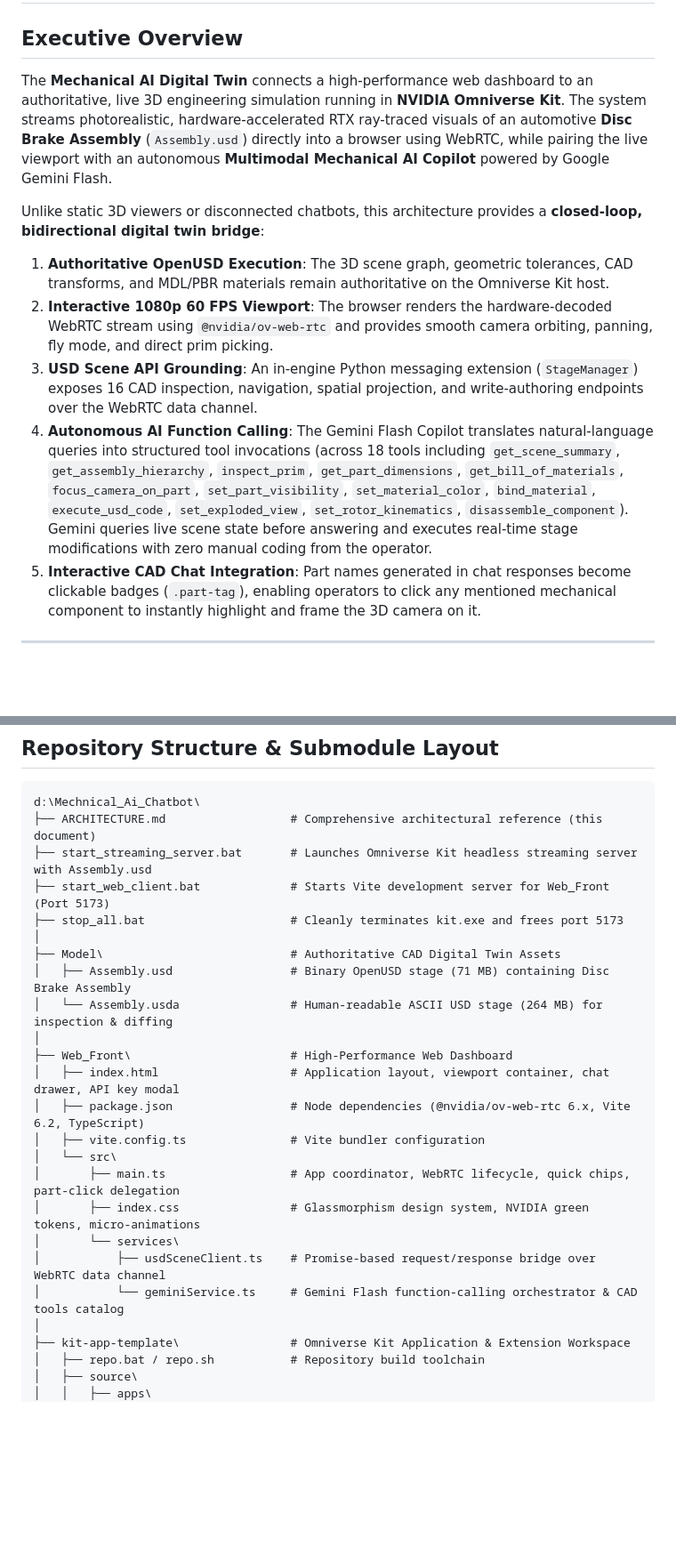
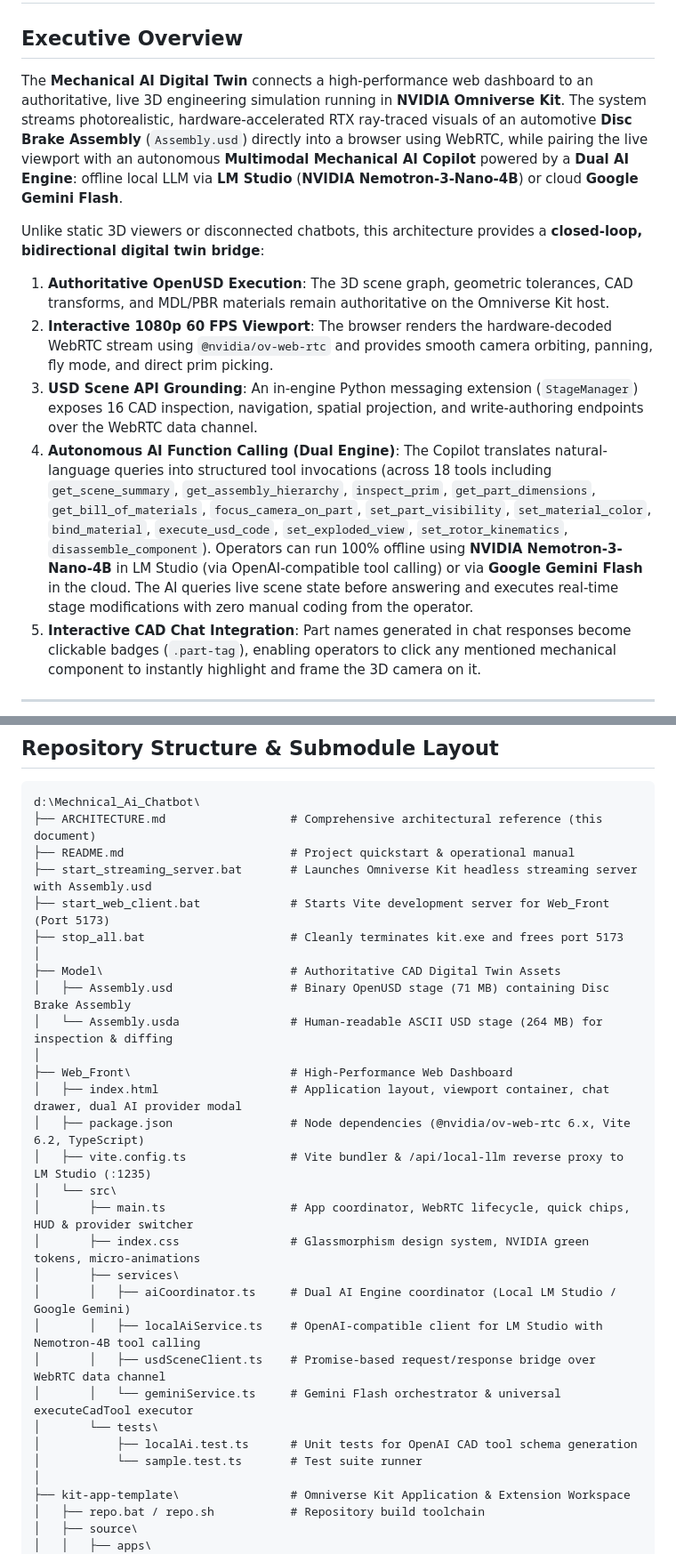
Before and after one commit to Goku3060/Mechnical_Ai_ChatBot, a Markdown page: ARCHITECTURE.md, 2 parts joined by grey strips. Shown at 89% size. GitHub-like rendering; blank space fills up the shorter version.

````diff
--- a/ARCHITECTURE.md
+++ b/ARCHITECTURE.md
@@ -2,13 +2,13 @@
 
 ## Executive Overview
 
-The **Mechanical AI Digital Twin** connects a high-performance web dashboard to an authoritative, live 3D engineering simulation running in **NVIDIA Omniverse Kit**. The system streams photorealistic, hardware-accelerated RTX ray-traced visuals of an automotive **Disc Brake Assembly** (`Assembly.usd`) directly into a browser using WebRTC, while pairing the live viewport with an autonomous **Multimodal Mechanical AI Copilot** powered by Google Gemini Flash.
+The **Mechanical AI Digital Twin** connects a high-performance web dashboard to an authoritative, live 3D engineering simulation running in **NVIDIA Omniverse Kit**. The system streams photorealistic, hardware-accelerated RTX ray-traced visuals of an automotive **Disc Brake Assembly** (`Assembly.usd`) directly into a browser using WebRTC, while pairing the live viewport with an autonomous **Multimodal Mechanical AI Copilot** powered by a **Dual AI Engine**: offline local LLM via **LM Studio** (**NVIDIA Nemotron-3-Nano-4B**) or cloud **Google Gemini Flash**.
 
 Unlike static 3D viewers or disconnected chatbots, this architecture provides a **closed-loop, bidirectional digital twin bridge**:
 1. **Authoritative OpenUSD Execution**: The 3D scene graph, geometric tolerances, CAD transforms, and MDL/PBR materials remain authoritative on the Omniverse Kit host.
 2. **Interactive 1080p 60 FPS Viewport**: The browser renders the hardware-decoded WebRTC stream using `@nvidia/ov-web-rtc` and provides smooth camera orbiting, panning, fly mode, and direct prim picking.
 3. **USD Scene API Grounding**: An in-engine Python messaging extension (`StageManager`) exposes 16 CAD inspection, navigation, spatial projection, and write-authoring endpoints over the WebRTC data channel.
-4. **Autonomous AI Function Calling**: The Gemini Flash Copilot translates natural-language queries into structured tool invocations (across 18 tools including `get_scene_summary`, `get_assembly_hierarchy`, `inspect_prim`, `get_part_dimensions`, `get_bill_of_materials`, `focus_camera_on_part`, `set_part_visibility`, `set_material_color`, `bind_material`, `execute_usd_code`, `set_exploded_view`, `set_rotor_kinematics`, `disassemble_component`). Gemini queries live scene state before answering and executes real-time stage modifications with zero manual coding from the operator.
+4. **Autonomous AI Function Calling (Dual Engine)**: The Copilot translates natural-language queries into structured tool invocations (across 18 tools including `get_scene_summary`, `get_assembly_hierarchy`, `inspect_prim`, `get_part_dimensions`, `get_bill_of_materials`, `focus_camera_on_part`, `set_part_visibility`, `set_material_color`, `bind_material`, `execute_usd_code`, `set_exploded_view`, `set_rotor_kinematics`, `disassemble_component`). Operators can run 100% offline using **NVIDIA Nemotron-3-Nano-4B** in LM Studio (via OpenAI-compatible tool calling) or via **Google Gemini Flash** in the cloud. The AI queries live scene state before answering and executes real-time stage modifications with zero manual coding from the operator.
 5. **Interactive CAD Chat Integration**: Part names generated in chat responses become clickable badges (`.part-tag`), enabling operators to click any mentioned mechanical component to instantly highlight and frame the 3D camera on it.
 
 ---
@@ -74,6 +83,7 @@ flowchart TD
 ```text
 d:\Mechnical_Ai_Chatbot\
 ├── ARCHITECTURE.md                  # Comprehensive architectural reference (this document)
+├── README.md                        # Project quickstart & operational manual
 ├── start_streaming_server.bat       # Launches Omniverse Kit headless streaming server with Assembly.usd
 ├── start_web_client.bat             # Starts Vite development server for Web_Front (Port 5173)
 ├── stop_all.bat                     # Cleanly terminates kit.exe and frees port 5173
@@ -83,15 +93,20 @@ d:\Mechnical_Ai_Chatbot\
 │   └── Assembly.usda                # Human-readable ASCII USD stage (264 MB) for inspection & diffing
 │
 ├── Web_Front\                       # High-Performance Web Dashboard
-│   ├── index.html                   # Application layout, viewport container, chat drawer, API key modal
+│   ├── index.html                   # Application layout, viewport container, chat drawer, dual AI provider modal
 │   ├── package.json                 # Node dependencies (@nvidia/ov-web-rtc 6.x, Vite 6.2, TypeScript)
-│   ├── vite.config.ts               # Vite bundler configuration
+│   ├── vite.config.ts               # Vite bundler & /api/local-llm reverse proxy to LM Studio (:1235)
 │   └── src\
-│       ├── main.ts                  # App coordinator, WebRTC lifecycle, quick chips, part-click delegation
+│       ├── main.ts                  # App coordinator, WebRTC lifecycle, quick chips, HUD & provider switcher
 │       ├── index.css                # Glassmorphism design system, NVIDIA green tokens, micro-animations
-│       └── services\
-│           ├── usdSceneClient.ts    # Promise-based request/response bridge over WebRTC data channel
-│           └── geminiService.ts     # Gemini Flash function-calling orchestrator & CAD tools catalog
+│       ├── services\
+│       │   ├── aiCoordinator.ts     # Dual AI Engine coordinator (Local LM Studio / Google Gemini)
+│       │   ├── localAiService.ts    # OpenAI-compatible client for LM Studio with Nemotron-4B tool calling
+│       │   ├── usdSceneClient.ts    # Promise-based request/response bridge over WebRTC data channel
+│       │   └── geminiService.ts     # Gemini Flash orchestrator & universal executeCadTool executor
+│       └── tests\
+│           ├── localAi.test.ts      # Unit tests for OpenAI CAD tool schema generation
+│           └── sample.test.ts       # Test suite runner
 │
 ├── kit-app-template\                # Omniverse Kit Application & Extension Workspace
 │   ├── repo.bat / repo.sh           # Repository build toolchain
````
Also changed, not shown: other parts of ARCHITECTURE.md (+20 -8 lines), README.md (+22 -10 lines).
